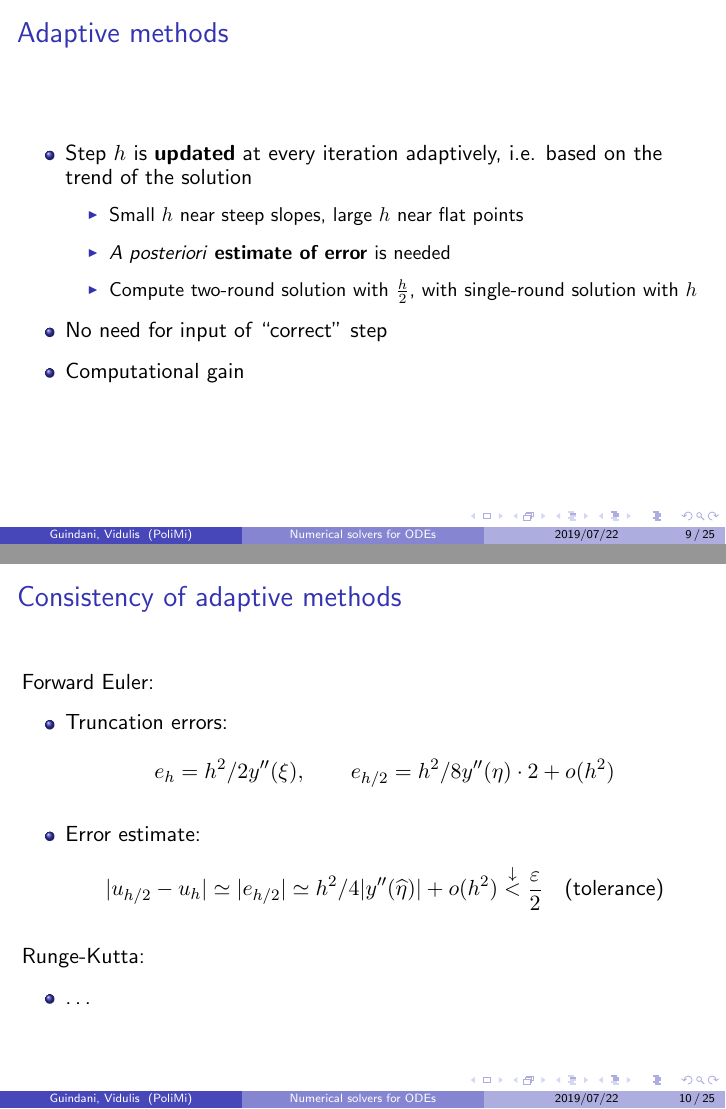
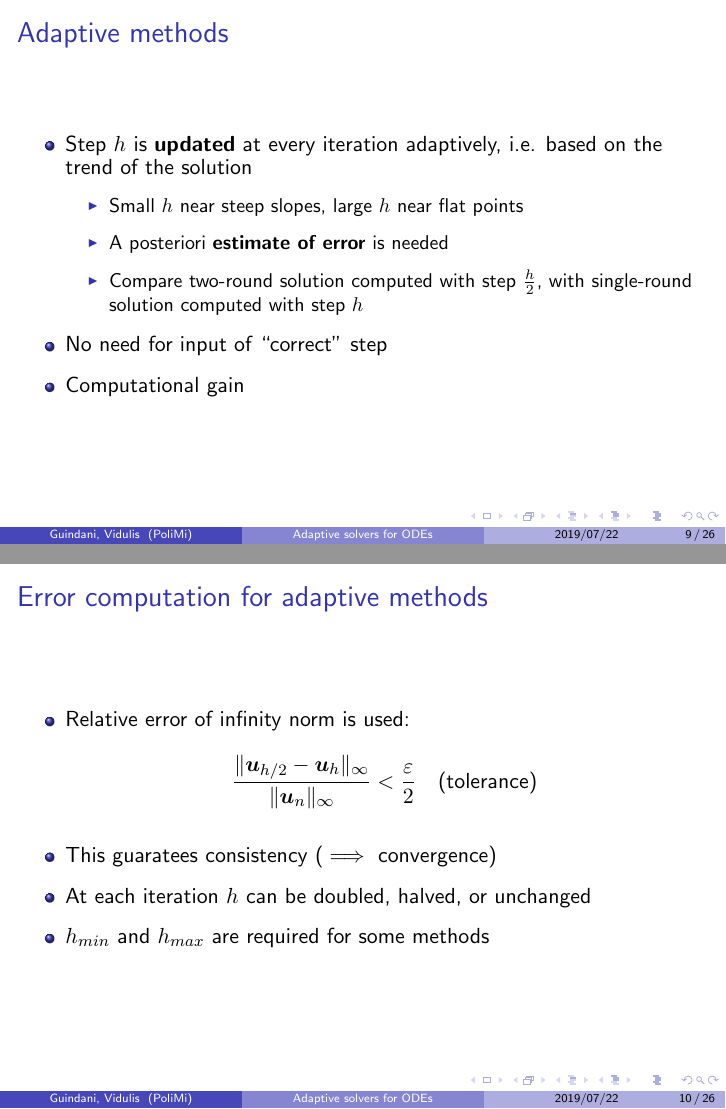
Before and after one commit to poliprojects/apc-project, LaTeX slides (slides/slides.tex): pages 13 and 15 of 30 before the commit and pages 13 and 14 of 30 after it, joined at a grey line. Compiled offline with pdfLaTeX.

Commit message:
Updated slides

```diff
--- a/slides/slides.tex
+++ b/slides/slides.tex
@@ -8,7 +8,7 @@
 \input{etc/_includes}
 \include{etc/_commands}
 
-\title[Numerical solvers for ODEs]{\textbf{Adaptive numerical solvers}}
+\title[Adaptive solvers for ODEs]{\textbf{Adaptive numerical solvers}}
 \subtitle{for Ordinary Differential Equations}
 \author[Guindani, Vidulis]{Bruno Guindani \\ Michele Vidulis}
 \institute[PoliMi]{\includegraphics[scale=.5]{etc/logo_long.jpg}}
@@ -192,16 +192,22 @@
 		\begin{itemize}
 			\item Small $h$ near steep slopes, large $h$ near flat points
 			% In model problem, lam(t) decreasing => function is flat
-			\item \textit{A posteriori} \textbf{estimate of error} is needed
-			\item Compute two-round solution with $\frac{h}{2}$, with single-round solution with $h$
+			\item A posteriori \textbf{estimate of error} is needed
+			\item Compare two-round solution computed with step $\frac{h}{2}$, with single-round solution computed with step $h$
 		\end{itemize}
 		\item No need for input of ``correct'' step
-		\item Computational gain
+		\item Computational gain %TODO is it true?
 	\end{itemize}
 \end{frame}
 
 
 \begin{frame} %#10
-	\frametitle{Consistency of adaptive methods}
-	Forward Euler:
+	\frametitle{Error computation for adaptive methods}
 	\begin{itemize}
+		\item Relative error of infinity norm is used:
+		$$\frac{\norm{\uu_{h/2}-\uu_h}_\infty}{\norm{\uu_n}_\infty} <
+		\frac{\varepsilon}{2} \quad \text{(tolerance)}$$
+		\item This guaratees consistency ($\implies$ convergence)
+		\item At each iteration $h$ can be doubled, halved, or unchanged
+		\item $h_{min}$ and $h_{max}$ are required for some methods
+		% Runge-Kutta methods in our case
```
Also changed, not shown: slides/etc/classes_full.pdf, slides/etc/classes_full_hmax.pdf (deleted), slides/slides.pdf, slides/slides.tex (28 more changed lines).
